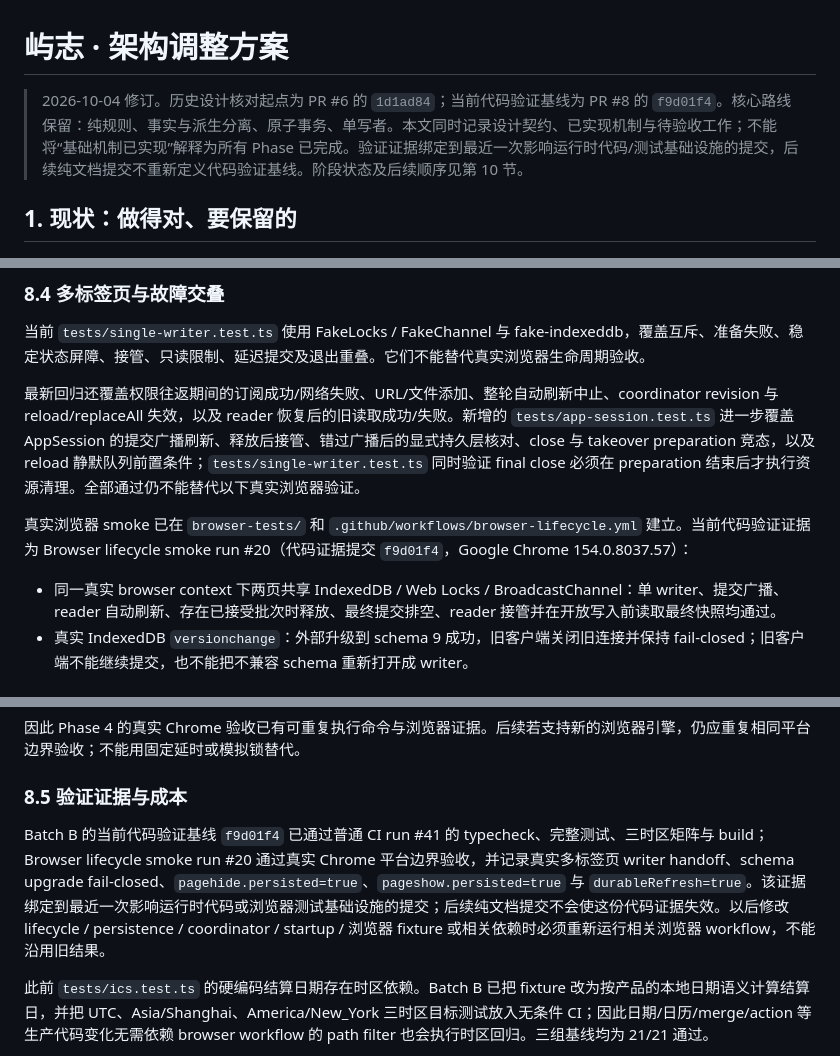
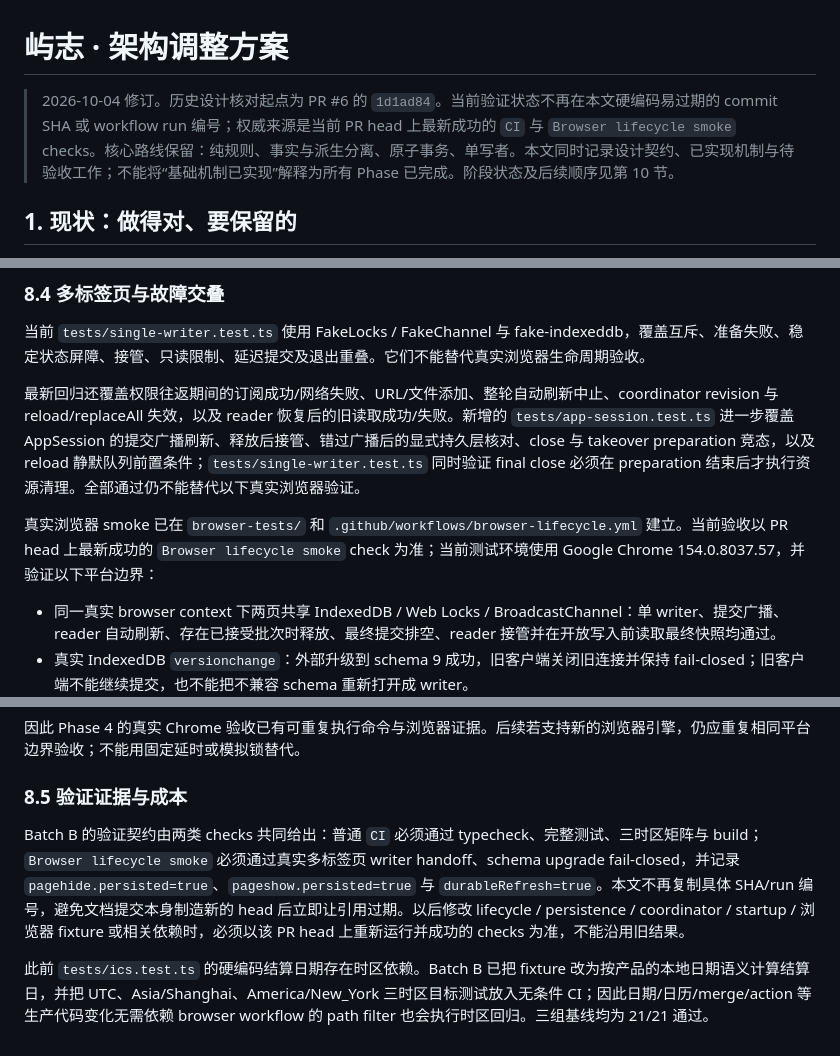
Before and after one commit to mingzhangyang/yuzhi, a Markdown page: docs/架构调整方案.md, 3 parts joined by grey strips. GitHub-like rendering.

Commit message:
docs: make validation evidence non-volatile

```diff
--- a/docs/架构调整方案.md
+++ b/docs/架构调整方案.md
@@ -1,6 +1,6 @@
 # 屿志 · 架构调整方案
 
-> 2026-10-04 修订。历史设计核对起点为 PR #6 的 `1d1ad84`；当前代码验证基线为 PR #8 的 `f9d01f4`。核心路线保留：纯规则、事实与派生分离、原子事务、单写者。本文同时记录设计契约、已实现机制与待验收工作；不能将“基础机制已实现”解释为所有 Phase 已完成。验证证据绑定到最近一次影响运行时代码/测试基础设施的提交，后续纯文档提交不重新定义代码验证基线。阶段状态及后续顺序见第 10 节。
+> 2026-10-04 修订。历史设计核对起点为 PR #6 的 `1d1ad84`。当前验证状态不再在本文硬编码易过期的 commit SHA 或 workflow run 编号；权威来源是当前 PR head 上最新成功的 `CI` 与 `Browser lifecycle smoke` checks。核心路线保留：纯规则、事实与派生分离、原子事务、单写者。本文同时记录设计契约、已实现机制与待验收工作；不能将“基础机制已实现”解释为所有 Phase 已完成。阶段状态及后续顺序见第 10 节。
 
 ## 1. 现状：做得对、要保留的
 
@@ -423,7 +423,7 @@ Store 的 `captureWriteContext(signal?)` 捕获 coordinator revision、只读权
 
 最新回归还覆盖权限往返期间的订阅成功/网络失败、URL/文件添加、整轮自动刷新中止、coordinator revision 与 reload/replaceAll 失效，以及 reader 恢复后的旧读取成功/失败。新增的 `tests/app-session.test.ts` 进一步覆盖 AppSession 的提交广播刷新、释放后接管、错过广播后的显式持久层核对、close 与 takeover preparation 竞态，以及 reload 静默队列前置条件；`tests/single-writer.test.ts` 同时验证 final close 必须在 preparation 结束后才执行资源清理。全部通过仍不能替代以下真实浏览器验证。
 
-真实浏览器 smoke 已在 `browser-tests/` 和 `.github/workflows/browser-lifecycle.yml` 建立。当前代码验证证据为 Browser lifecycle smoke run #20（代码证据提交 `f9d01f4`，Google Chrome 154.0.8037.57）：
+真实浏览器 smoke 已在 `browser-tests/` 和 `.github/workflows/browser-lifecycle.yml` 建立。当前验收以 PR head 上最新成功的 `Browser lifecycle smoke` check 为准；当前测试环境使用 Google Chrome 154.0.8037.57，并验证以下平台边界：
 
 - 同一真实 browser context 下两页共享 IndexedDB / Web Locks / BroadcastChannel：单 writer、提交广播、reader 自动刷新、存在已接受批次时释放、最终提交排空、reader 接管并在开放写入前读取最终快照均通过。
 - 真实 IndexedDB `versionchange`：外部升级到 schema 9 成功，旧客户端关闭旧连接并保持 fail-closed；旧客户端不能继续提交，也不能把不兼容 schema 重新打开成 writer。
@@ -434,7 +434,7 @@ Store 的 `captureWriteContext(signal?)` 捕获 coordinator revision、只读权
 
 ### 8.5 验证证据与成本
 
-Batch B 的当前代码验证基线 `f9d01f4` 已通过普通 CI run #41 的 typecheck、完整测试、三时区矩阵与 build；Browser lifecycle smoke run #20 通过真实 Chrome 平台边界验收，并记录真实多标签页 writer handoff、schema upgrade fail-closed、`pagehide.persisted=true`、`pageshow.persisted=true` 与 `durableRefresh=true`。该证据绑定到最近一次影响运行时代码或浏览器测试基础设施的提交；后续纯文档提交不会使这份代码证据失效。以后修改 lifecycle / persistence / coordinator / startup / 浏览器 fixture 或相关依赖时必须重新运行相关浏览器 workflow，不能沿用旧结果。
+Batch B 的验证契约由两类 checks 共同给出：普通 `CI` 必须通过 typecheck、完整测试、三时区矩阵与 build；`Browser lifecycle smoke` 必须通过真实多标签页 writer handoff、schema upgrade fail-closed，并记录 `pagehide.persisted=true`、`pageshow.persisted=true` 与 `durableRefresh=true`。本文不再复制具体 SHA/run 编号，避免文档提交本身制造新的 head 后立即让引用过期。以后修改 lifecycle / persistence / coordinator / startup / 浏览器 fixture 或相关依赖时，必须以该 PR head 上重新运行并成功的 checks 为准，不能沿用旧结果。
 
 此前 `tests/ics.test.ts` 的硬编码结算日期存在时区依赖。Batch B 已把 fixture 改为按产品的本地日期语义计算结算日，并把 UTC、Asia/Shanghai、America/New_York 三时区目标测试放入无条件 CI；因此日期/日历/merge/action 等生产代码变化无需依赖 browser workflow 的 path filter 也会执行时区回归。三组基线均为 21/21 通过。
 
```
Also changed, not shown: other parts of docs/架构调整方案.md (+1 -1 lines).
